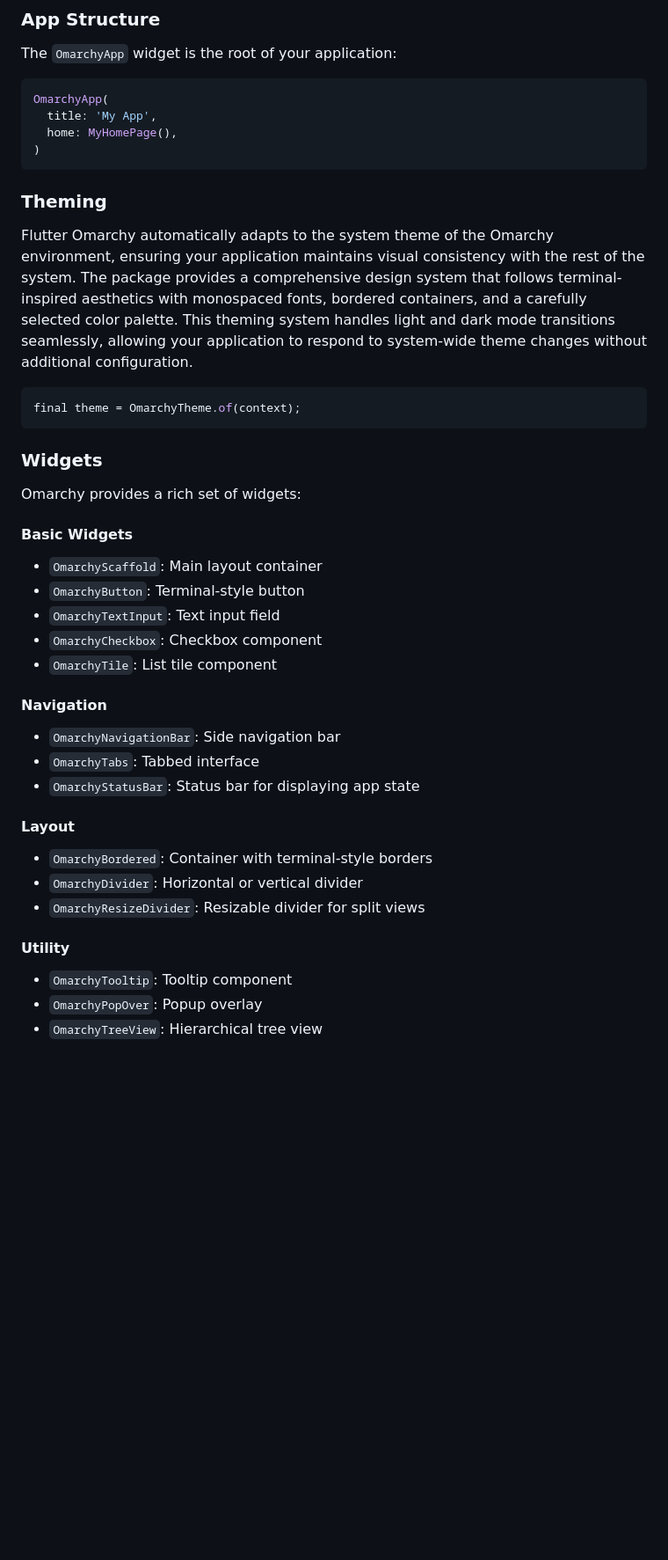
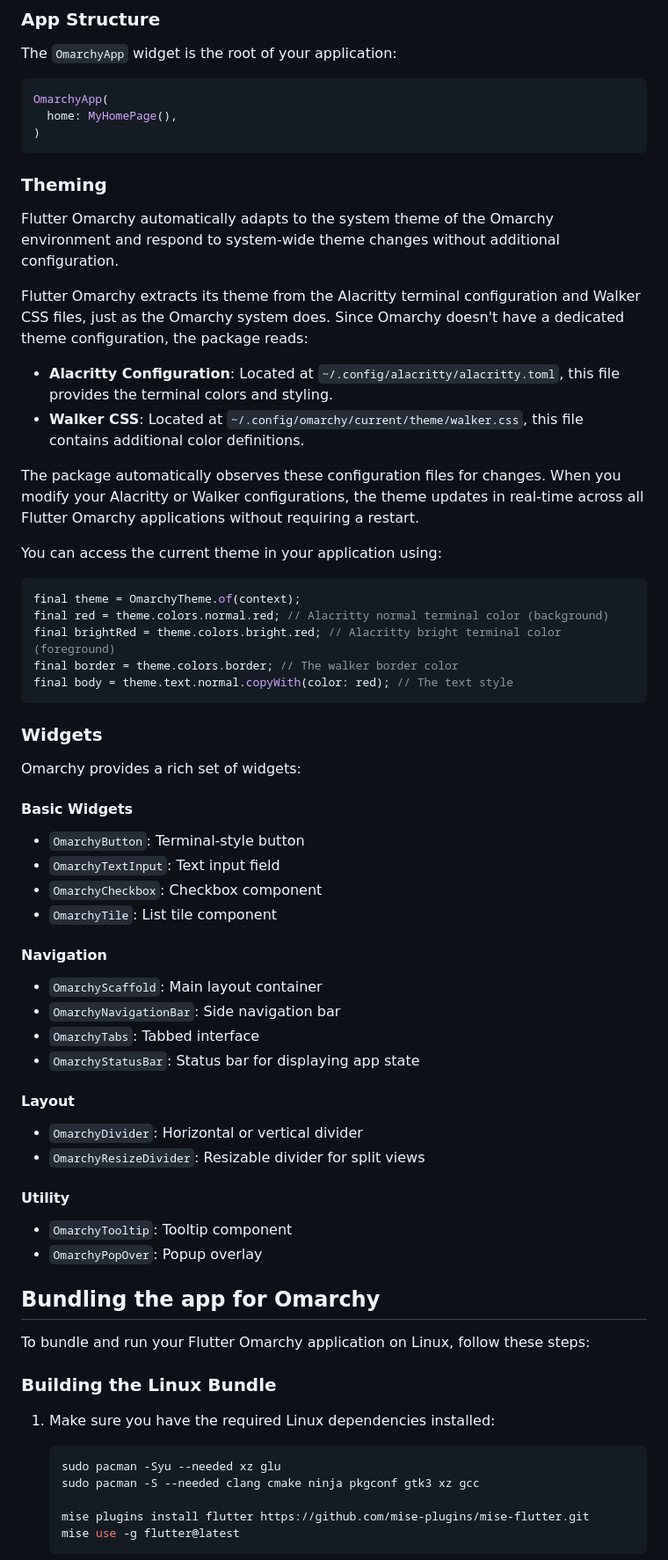
Before and after one commit to davide-ferrara/flutter_omarchy, a Markdown page: README.md, the part around the change printed below. Shown: that part at 88% size. Drawn GitHub-style; blank space fills up the shorter version.

````diff
--- a/README.md
+++ b/README.md
@@ -63,18 +63,30 @@ The `OmarchyApp` widget is the root of your application:
 
 ```dart
 OmarchyApp(
-  title: 'My App',
   home: MyHomePage(),
 )
 ```
 
 ### Theming
 
-Flutter Omarchy automatically adapts to the system theme of the Omarchy environment, ensuring your application maintains visual consistency with the rest of the system. The package provides a comprehensive design system that follows terminal-inspired aesthetics with monospaced fonts, bordered containers, and a carefully selected color palette. This theming system handles light and dark mode transitions seamlessly, allowing your application to respond to system-wide theme changes without additional configuration.
+Flutter Omarchy automatically adapts to the system theme of the Omarchy environment and respond to system-wide theme changes without additional configuration.
+
+Flutter Omarchy extracts its theme from the Alacritty terminal configuration and Walker CSS files, just as the Omarchy system does. Since Omarchy doesn't have a dedicated theme configuration, the package reads:
+
+- **Alacritty Configuration**: Located at `~/.config/alacritty/alacritty.toml`, this file provides the terminal colors and styling.
+- **Walker CSS**: Located at `~/.config/omarchy/current/theme/walker.css`, this file contains additional color definitions.
+
+The package automatically observes these configuration files for changes. When you modify your Alacritty or Walker configurations, the theme updates in real-time across all Flutter Omarchy applications without requiring a restart.
+
+You can access the current theme in your application using:
 
 
 ```dart
 final theme = OmarchyTheme.of(context);
+final red = theme.colors.normal.red; // Alacritty normal terminal color (background)
+final brightRed = theme.colors.bright.red; // Alacritty bright terminal color (foreground)
+final border = theme.colors.border; // The walker border color
+final body = theme.text.normal.copyWith(color: red); // The text style
 ```
 
 ### Widgets
@@ -83,7 +95,6 @@ Omarchy provides a rich set of widgets:
 
 #### Basic Widgets
 
-- `OmarchyScaffold`: Main layout container
 - `OmarchyButton`: Terminal-style button
 - `OmarchyTextInput`: Text input field
 - `OmarchyCheckbox`: Checkbox component
@@ -91,13 +102,13 @@ Omarchy provides a rich set of widgets:
 
 #### Navigation
 
+- `OmarchyScaffold`: Main layout container
 - `OmarchyNavigationBar`: Side navigation bar
 - `OmarchyTabs`: Tabbed interface
 - `OmarchyStatusBar`: Status bar for displaying app state
 
 #### Layout
 
-- `OmarchyBordered`: Container with terminal-style borders
 - `OmarchyDivider`: Horizontal or vertical divider
 - `OmarchyResizeDivider`: Resizable divider for split views
 
@@ -105,4 +116,19 @@ Omarchy provides a rich set of widgets:
 
 - `OmarchyTooltip`: Tooltip component
 - `OmarchyPopOver`: Popup overlay
-- `OmarchyTreeView`: Hierarchical tree view
+
+## Bundling the app for Omarchy
+
+To bundle and run your Flutter Omarchy application on Linux, follow these steps:
+
+### Building the Linux Bundle
+
+1. Make sure you have the required Linux dependencies installed:
+   ```bash
+   sudo pacman -Syu --needed xz glu
+   sudo pacman -S --needed clang cmake ninja pkgconf gtk3 xz gcc
+
+   mise plugins install flutter https://github.com/mise-plugins/mise-flutter.git
+   mise use -g flutter@latest
+   ```
+
````
Also changed, not shown: other parts of README.md (+17 -3 lines).
